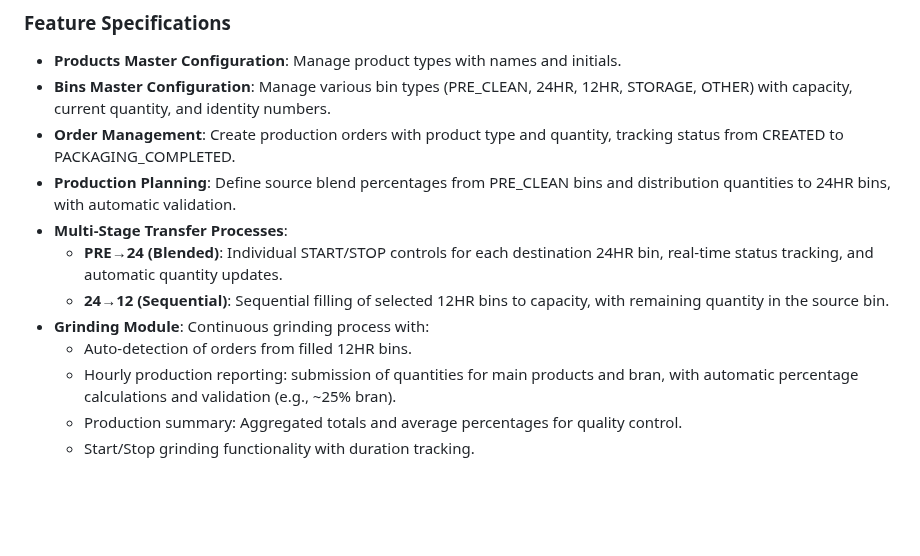
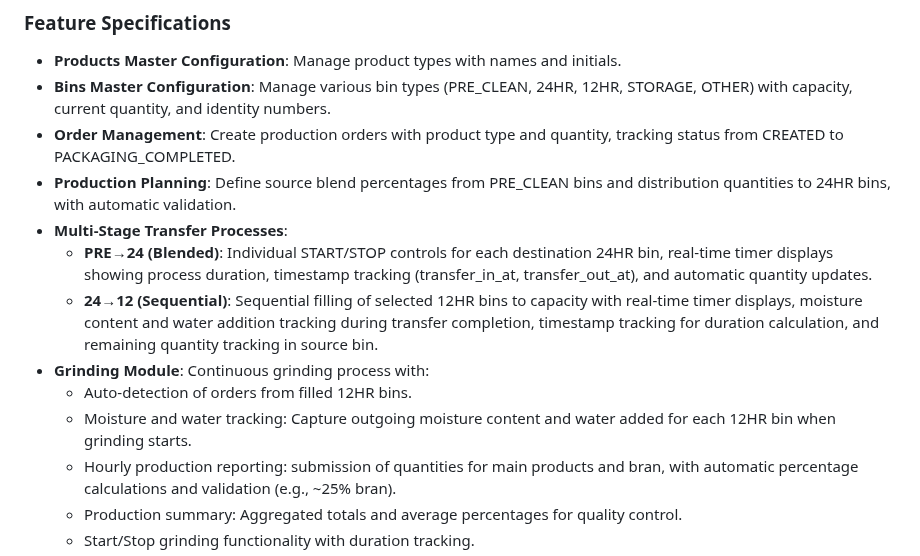
Before and after one commit to Chaitanya-pati/ProductionPlanning-, a Markdown page: replit.md, the part around the change. Drawn GitHub-style; blank space fills up the shorter version.

Commit message:
Update production and transfer processes with new tracking features
Enhance PRE→24 and 24→12 transfer processes by adding real-time timers, timestamp tracking, and detailed quantity management. Introduce moisture and water tracking to the grinding module.

Replit-Commit-Author: Agent
Replit-Commit-Session-Id: 62af3f17-b6a3-466c-a025-0e4e4395b18e
Replit-Commit-Checkpoint-Type: full_checkpoint
Replit-Commit-Event-Id: ea518f72-bfe6-4d4e-aa23-8022fcc3077a
Replit-Commit-Screenshot-Url: https://storage.googleapis.com/screenshot-production-us-central1/4d06b45c-c6e0-48a2-8d61-d17e9aa7299e/62af3f17-b6a3-466c-a025-0e4e4395b18e/mxPmfXK

```diff
--- a/replit.md
+++ b/replit.md
@@ -31,10 +31,11 @@ Do not make changes to the file `Y`.
 - **Order Management**: Create production orders with product type and quantity, tracking status from CREATED to PACKAGING_COMPLETED.
 - **Production Planning**: Define source blend percentages from PRE_CLEAN bins and distribution quantities to 24HR bins, with automatic validation.
 - **Multi-Stage Transfer Processes**:
-    - **PRE→24 (Blended)**: Individual START/STOP controls for each destination 24HR bin, real-time status tracking, and automatic quantity updates.
-    - **24→12 (Sequential)**: Sequential filling of selected 12HR bins to capacity, with remaining quantity in the source bin.
+    - **PRE→24 (Blended)**: Individual START/STOP controls for each destination 24HR bin, real-time timer displays showing process duration, timestamp tracking (transfer_in_at, transfer_out_at), and automatic quantity updates.
+    - **24→12 (Sequential)**: Sequential filling of selected 12HR bins to capacity with real-time timer displays, moisture content and water addition tracking during transfer completion, timestamp tracking for duration calculation, and remaining quantity tracking in source bin.
 - **Grinding Module**: Continuous grinding process with:
     - Auto-detection of orders from filled 12HR bins.
+    - Moisture and water tracking: Capture outgoing moisture content and water added for each 12HR bin when grinding starts.
     - Hourly production reporting: submission of quantities for main products and bran, with automatic percentage calculations and validation (e.g., ~25% bran).
     - Production summary: Aggregated totals and average percentages for quality control.
     - Start/Stop grinding functionality with duration tracking.
```
